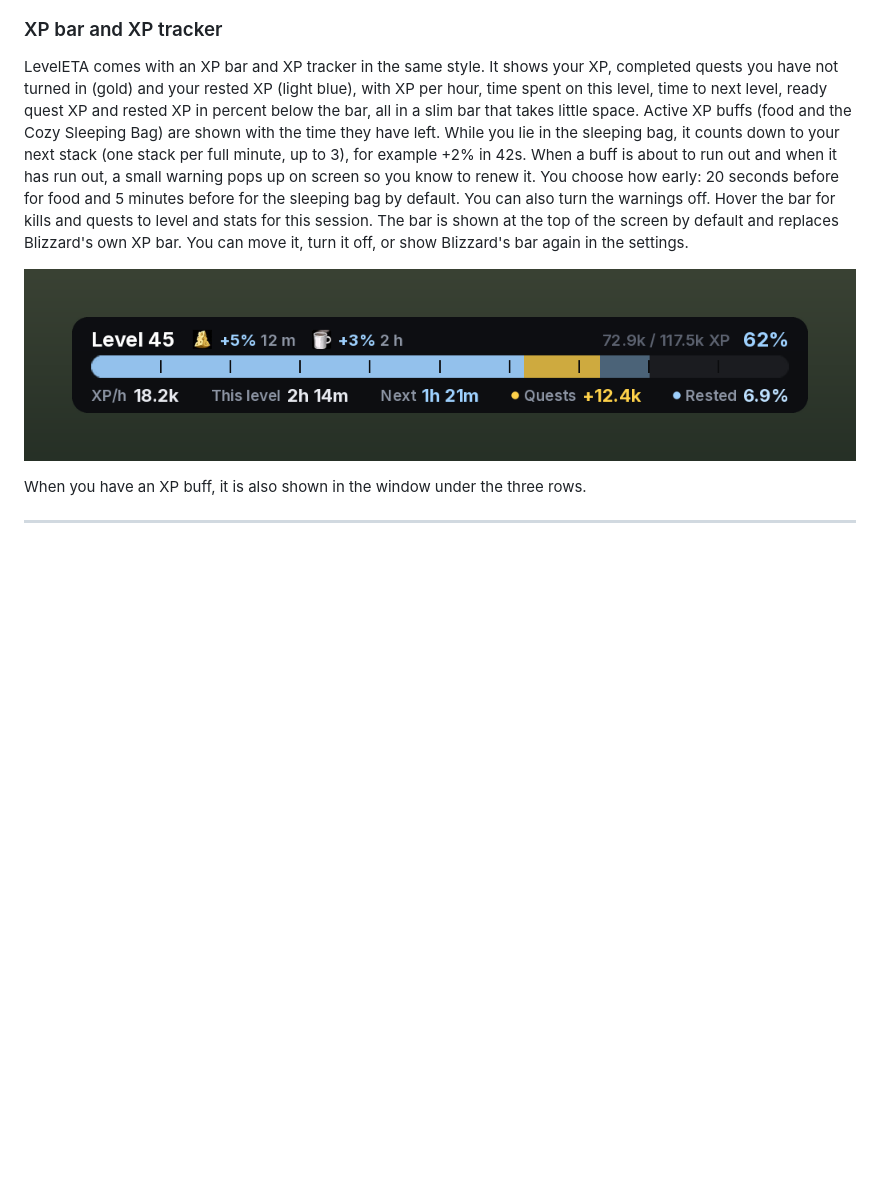
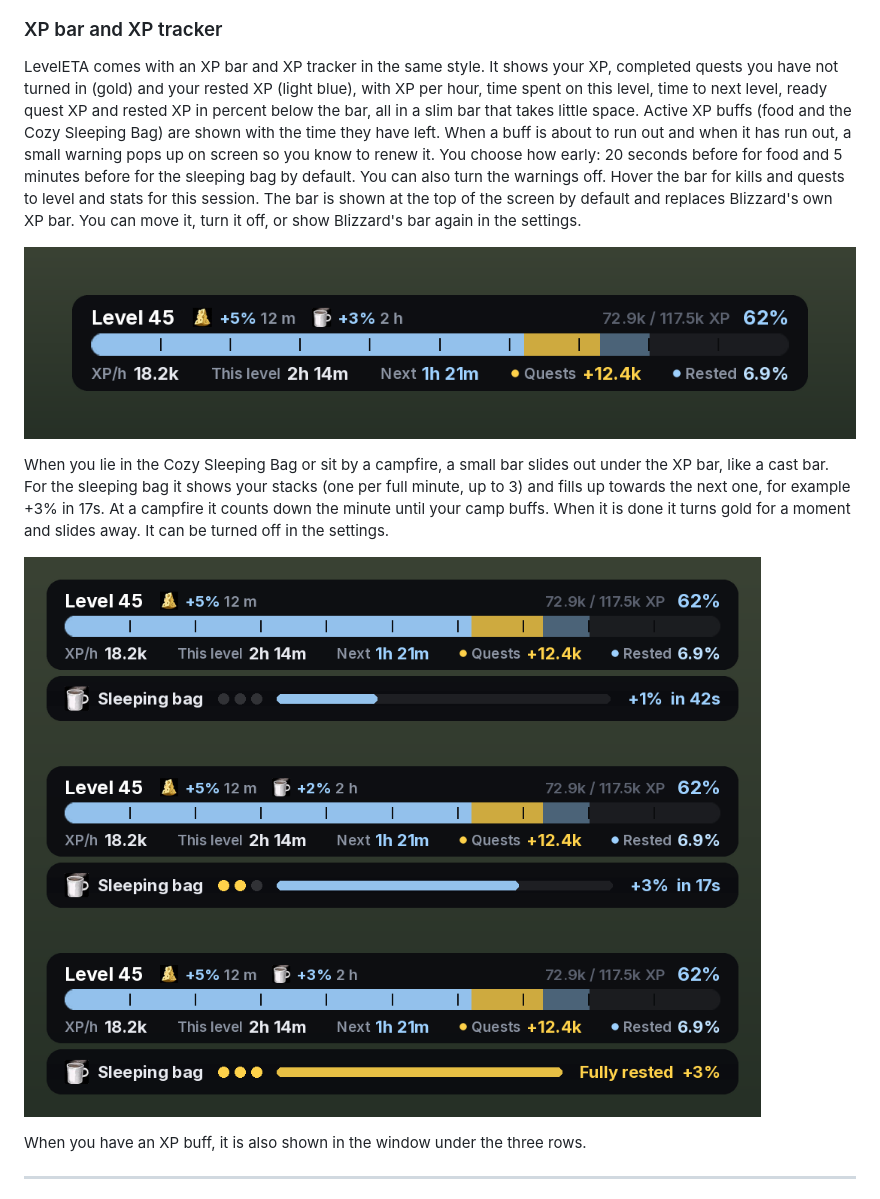
Before and after one commit to Nielsen2211/LevelETA, a Markdown page: README.md, the part around one of its changes. Drawn GitHub-style; pictures changed too: screenshots/rest-bar.png (added); blank space fills up the shorter version.

Commit message:
LevelETA 9.8: cast bar for the sleeping bag and campfire
A small bar slides out under the XP bar while you lie in the Cozy Sleeping Bag
(stacks and time to the next one) or sit by a campfire (time to camp buffs).
Can be turned off in the settings.

Co-Authored-By: Claude Opus 5.5 <noreply@anthropic.com>
Claude-Session: https://claude.ai/code/session_01DXBRuJZEvaLALH5p4FBrk6

```diff
--- a/README.md
+++ b/README.md
@@ -33,9 +33,13 @@ Turn on **Show level times** in the settings to see how long each of your last l
 
 ### XP bar and XP tracker
 
-LevelETA comes with an XP bar and XP tracker in the same style. It shows your XP, completed quests you have not turned in (gold) and your rested XP (light blue), with XP per hour, time spent on this level, time to next level, ready quest XP and rested XP in percent below the bar, all in a slim bar that takes little space. Active XP buffs (food and the Cozy Sleeping Bag) are shown with the time they have left. While you lie in the sleeping bag, it counts down to your next stack (one stack per full minute, up to 3), for example +2% in 42s. When a buff is about to run out and when it has run out, a small warning pops up on screen so you know to renew it. You choose how early: 20 seconds before for food and 5 minutes before for the sleeping bag by default. You can also turn the warnings off. Hover the bar for kills and quests to level and stats for this session. The bar is shown at the top of the screen by default and replaces Blizzard's own XP bar. You can move it, turn it off, or show Blizzard's bar again in the settings.
+LevelETA comes with an XP bar and XP tracker in the same style. It shows your XP, completed quests you have not turned in (gold) and your rested XP (light blue), with XP per hour, time spent on this level, time to next level, ready quest XP and rested XP in percent below the bar, all in a slim bar that takes little space. Active XP buffs (food and the Cozy Sleeping Bag) are shown with the time they have left. When a buff is about to run out and when it has run out, a small warning pops up on screen so you know to renew it. You choose how early: 20 seconds before for food and 5 minutes before for the sleeping bag by default. You can also turn the warnings off. Hover the bar for kills and quests to level and stats for this session. The bar is shown at the top of the screen by default and replaces Blizzard's own XP bar. You can move it, turn it off, or show Blizzard's bar again in the settings.
 
 ![LevelETA XP bar](screenshots/xp-bar.png)
+
+When you lie in the Cozy Sleeping Bag or sit by a campfire, a small bar slides out under the XP bar, like a cast bar. For the sleeping bag it shows your stacks (one per full minute, up to 3) and fills up towards the next one, for example +3% in 17s. At a campfire it counts down the minute until your camp buffs. When it is done it turns gold for a moment and slides away. It can be turned off in the settings.
+
+![LevelETA sleeping bag bar](screenshots/rest-bar.png)
 
 When you have an XP buff, it is also shown in the window under the three rows.
 
```
Also changed, not shown: other parts of README.md (+1 -1 lines), screenshots/settings.png, 2 other files.
